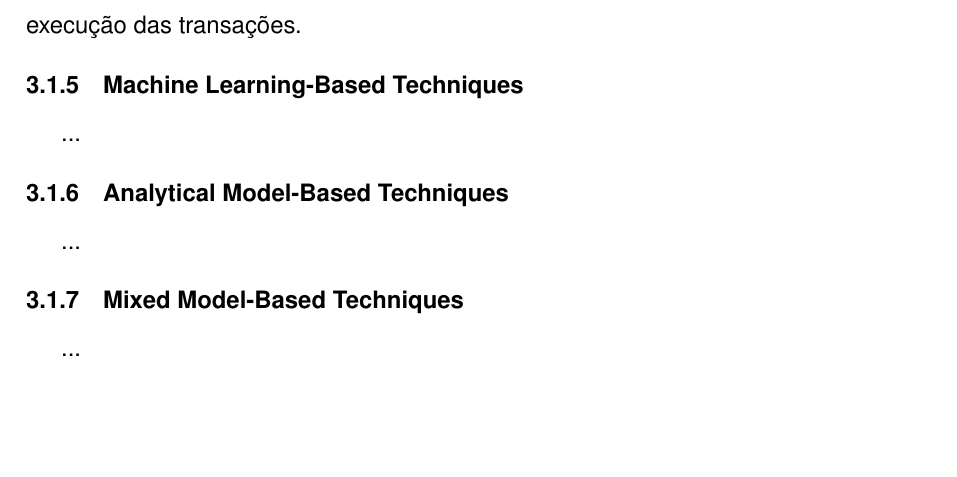
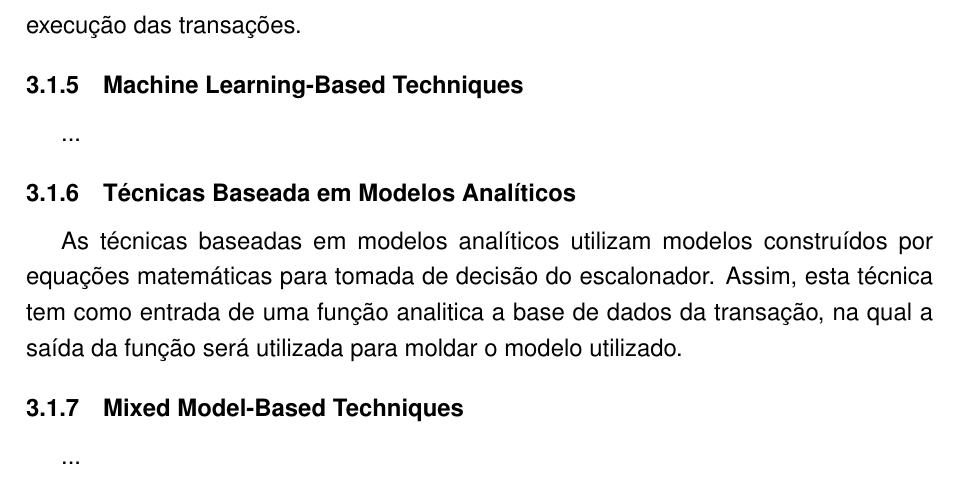
Before and after one commit to MichaelACosta/trabalho_individual, a LaTeX thesis (TrabalhoIdividual.tex): part of page 15 of 21, cut so that both start at the same text, the shorter picture padded with empty space. Compiled offline with pdfLaTeX.

Commit message:
Técnicas Baseada em Modelos Analíticos: adicionado texto sobre as técnicas que utilizam modelo analítico
Signed-off-by: Michael Costa <macosta@inf.ufpel.edu.br>

```diff
--- a/TrabalhoIdividual.tex
+++ b/TrabalhoIdividual.tex
@@ -201,9 +201,9 @@ As técnicas baseadas em heurísticas mista buscam mesclar as diferentes técnic
 
 ...
 
-\subsection{Analytical Model-Based Techniques}
+\subsection{Técnicas Baseada em Modelos Analíticos}
 
-...
+As técnicas baseadas em modelos analíticos utilizam modelos construídos por equações matemáticas para tomada de decisão do escalonador. Assim, esta técnica tem como entrada de uma função analitica a base de dados da transação, na qual a saída da função será utilizada para moldar o modelo utilizado.
 
 \subsection{Mixed Model-Based Techniques}
 
```
Also changed, not shown: TrabalhoIdividual.pdf (deleted).
